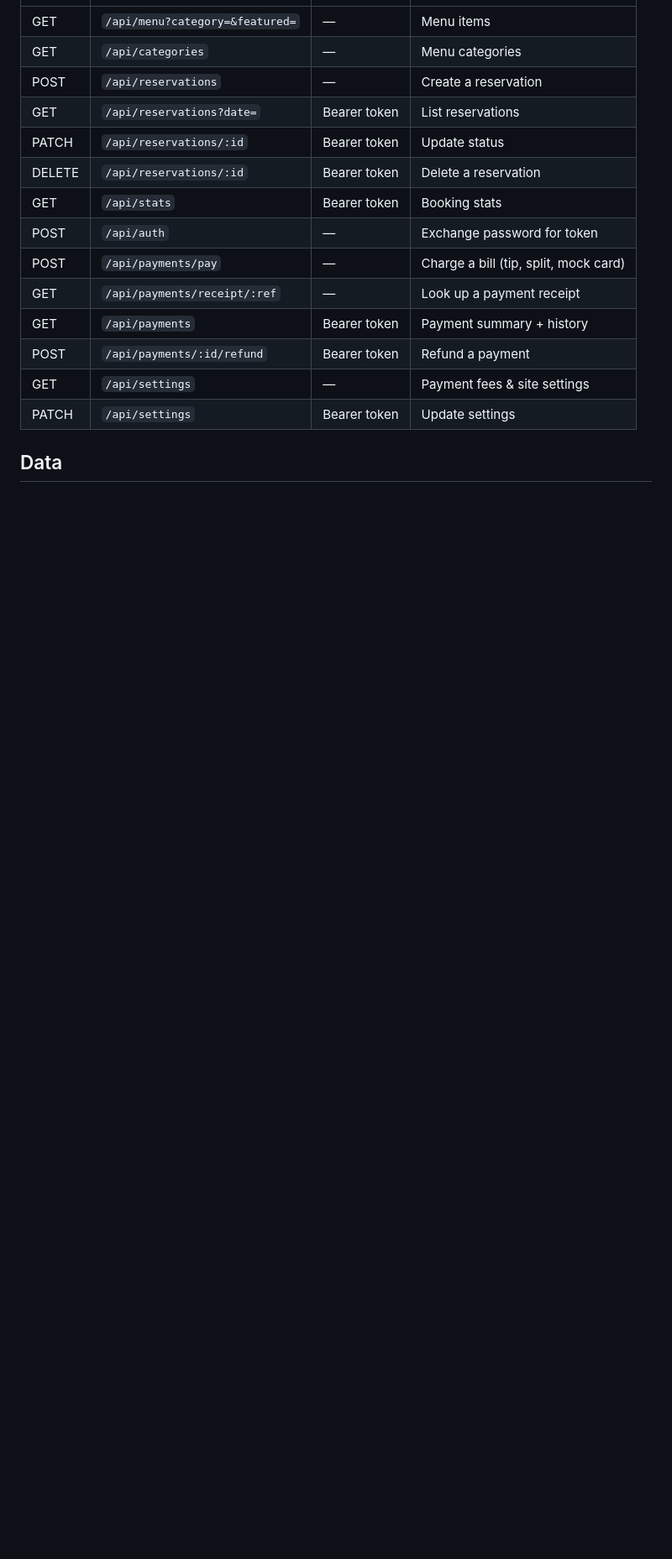
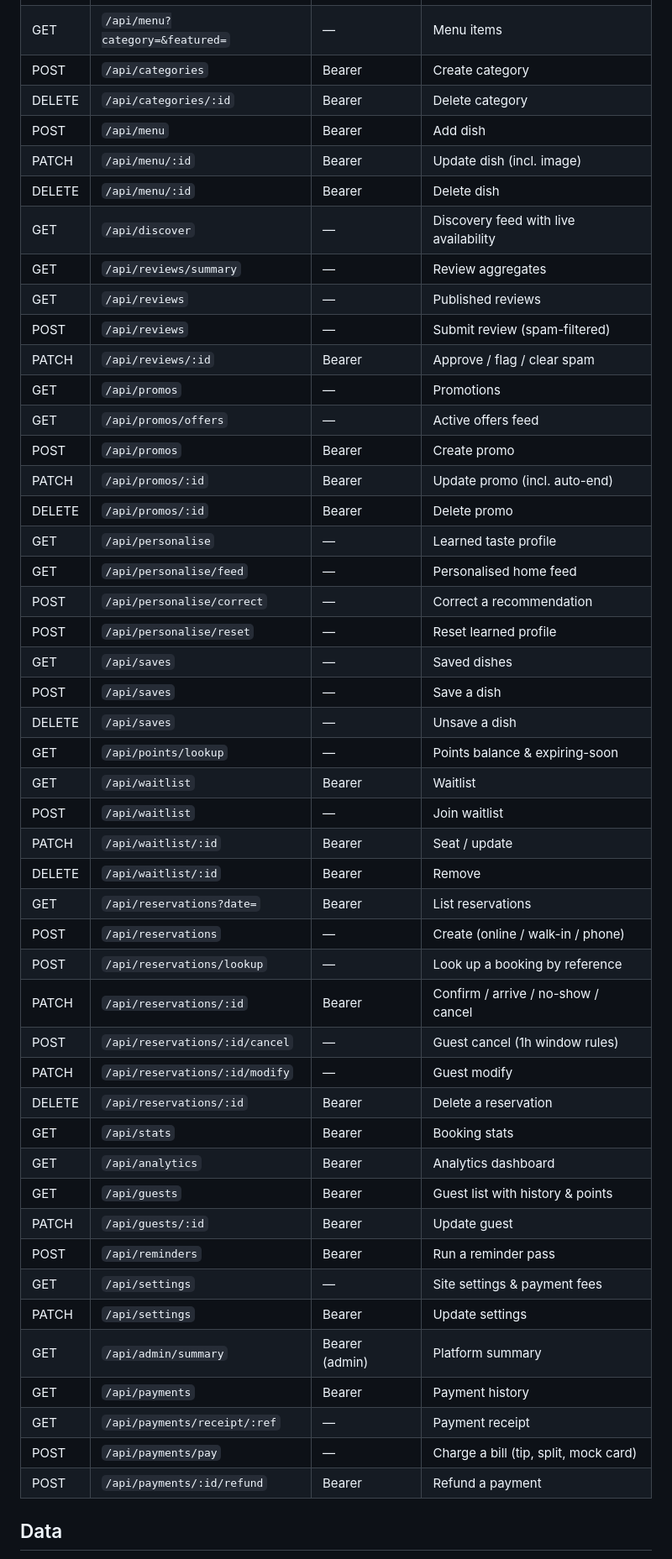
Before and after one commit to YomMunyra/SBYNHAMHUB, a Markdown page: README.md, the part around one of its changes. Shown at 84% size. GitHub-like rendering; blank space fills up the shorter version.

```diff
--- a/README.md
+++ b/README.md
@@ -118,17 +160,50 @@ instantly and printable from `/receipt`.
 | GET | `/api/menu?category=&featured=` | — | Menu items |
-| GET | `/api/categories` | — | Menu categories |
-| POST | `/api/reservations` | — | Create a reservation |
-| GET | `/api/reservations?date=` | Bearer token | List reservations |
-| PATCH | `/api/reservations/:id` | Bearer token | Update status |
-| DELETE | `/api/reservations/:id` | Bearer token | Delete a reservation |
-| GET | `/api/stats` | Bearer token | Booking stats |
-| POST | `/api/auth` | — | Exchange password for token |
+| POST | `/api/categories` | Bearer | Create category |
+| DELETE | `/api/categories/:id` | Bearer | Delete category |
+| POST | `/api/menu` | Bearer | Add dish |
+| PATCH | `/api/menu/:id` | Bearer | Update dish (incl. image) |
+| DELETE | `/api/menu/:id` | Bearer | Delete dish |
+| GET | `/api/discover` | — | Discovery feed with live availability |
+| GET | `/api/reviews/summary` | — | Review aggregates |
+| GET | `/api/reviews` | — | Published reviews |
+| POST | `/api/reviews` | — | Submit review (spam-filtered) |
+| PATCH | `/api/reviews/:id` | Bearer | Approve / flag / clear spam |
+| GET | `/api/promos` | — | Promotions |
+| GET | `/api/promos/offers` | — | Active offers feed |
+| POST | `/api/promos` | Bearer | Create promo |
+| PATCH | `/api/promos/:id` | Bearer | Update promo (incl. auto-end) |
+| DELETE | `/api/promos/:id` | Bearer | Delete promo |
+| GET | `/api/personalise` | — | Learned taste profile |
+| GET | `/api/personalise/feed` | — | Personalised home feed |
+| POST | `/api/personalise/correct` | — | Correct a recommendation |
+| POST | `/api/personalise/reset` | — | Reset learned profile |
+| GET | `/api/saves` | — | Saved dishes |
+| POST | `/api/saves` | — | Save a dish |
+| DELETE | `/api/saves` | — | Unsave a dish |
+| GET | `/api/points/lookup` | — | Points balance & expiring-soon |
+| GET | `/api/waitlist` | Bearer | Waitlist |
+| POST | `/api/waitlist` | — | Join waitlist |
+| PATCH | `/api/waitlist/:id` | Bearer | Seat / update |
+| DELETE | `/api/waitlist/:id` | Bearer | Remove |
+| GET | `/api/reservations?date=` | Bearer | List reservations |
+| POST | `/api/reservations` | — | Create (online / walk-in / phone) |
+| POST | `/api/reservations/lookup` | — | Look up a booking by reference |
+| PATCH | `/api/reservations/:id` | Bearer | Confirm / arrive / no-show / cancel |
+| POST | `/api/reservations/:id/cancel` | — | Guest cancel (1h window rules) |
+| PATCH | `/api/reservations/:id/modify` | — | Guest modify |
+| DELETE | `/api/reservations/:id` | Bearer | Delete a reservation |
+| GET | `/api/stats` | Bearer | Booking stats |
+| GET | `/api/analytics` | Bearer | Analytics dashboard |
+| GET | `/api/guests` | Bearer | Guest list with history & points |
+| PATCH | `/api/guests/:id` | Bearer | Update guest |
+| POST | `/api/reminders` | Bearer | Run a reminder pass |
+| GET | `/api/settings` | — | Site settings & payment fees |
+| PATCH | `/api/settings` | Bearer | Update settings |
+| GET | `/api/admin/summary` | Bearer (admin) | Platform summary |
+| GET | `/api/payments` | Bearer | Payment history |
+| GET | `/api/payments/receipt/:ref` | — | Payment receipt |
 | POST | `/api/payments/pay` | — | Charge a bill (tip, split, mock card) |
-| GET | `/api/payments/receipt/:ref` | — | Look up a payment receipt |
-| GET | `/api/payments` | Bearer token | Payment summary + history |
-| POST | `/api/payments/:id/refund` | Bearer token | Refund a payment |
-| GET | `/api/settings` | — | Payment fees & site settings |
-| PATCH | `/api/settings` | Bearer token | Update settings |
+| POST | `/api/payments/:id/refund` | Bearer | Refund a payment |
 
 ## Data
 
```
Also changed, not shown: other parts of README.md (+98 -51 lines).
